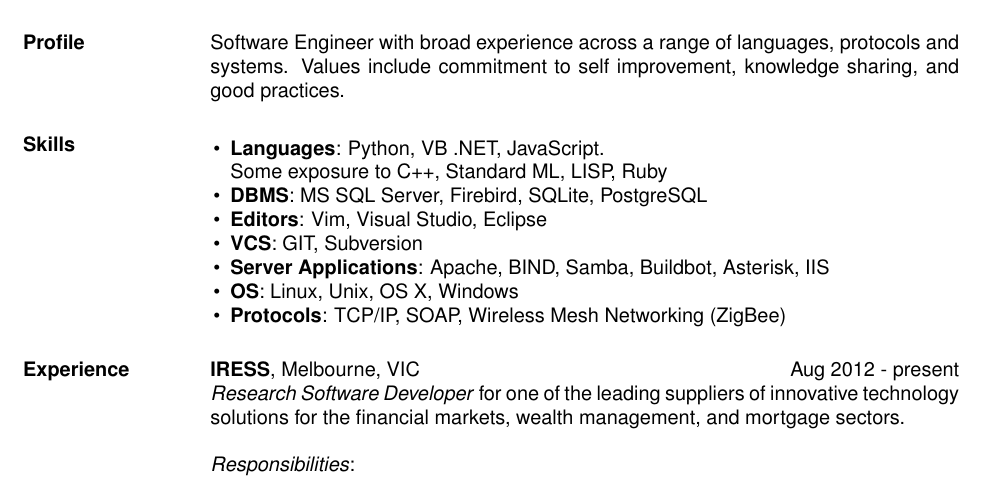
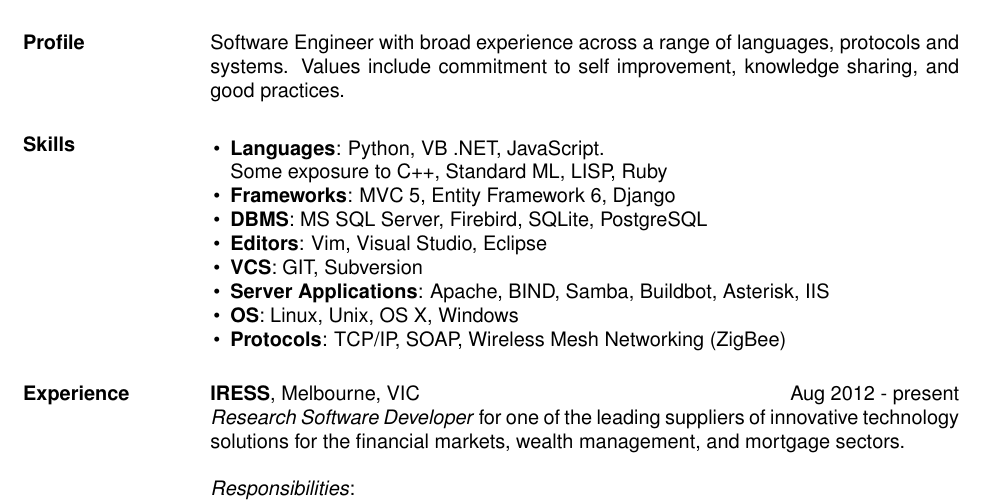
Before and after one commit to aablack/resume, a LaTeX CV (resume.tex): part of page 1 of 2, cut so that both start at the same text. Compiled offline with pdfLaTeX.

Commit message:
Minor changes

```diff
--- a/resume.tex
+++ b/resume.tex
@@ -19,6 +19,7 @@
         \begin{list}{\labelitemi}{\leftmargin=1em \itemsep=-2pt}
             \item{\textbf{Languages}: Python, VB .NET, JavaScript.\\
                 Some exposure to C++, Standard ML, LISP, Ruby}
+            \item{\textbf{Frameworks}: MVC 5, Entity Framework 6, Django}
             \item{\textbf{DBMS}: MS SQL Server, Firebird, SQLite, PostgreSQL}
             \item{\textbf{Editors}: Vim, Visual Studio, Eclipse}
             \item{\textbf{VCS}: GIT, Subversion}
```
